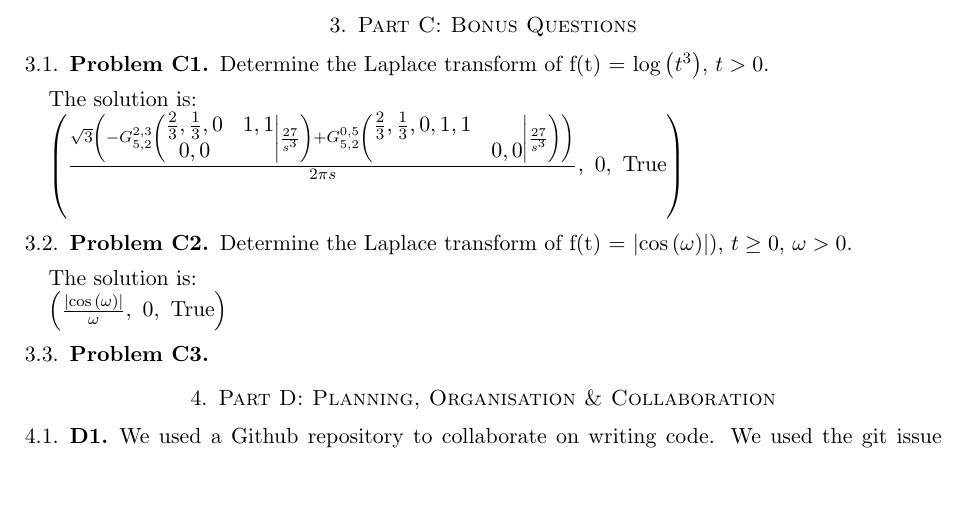
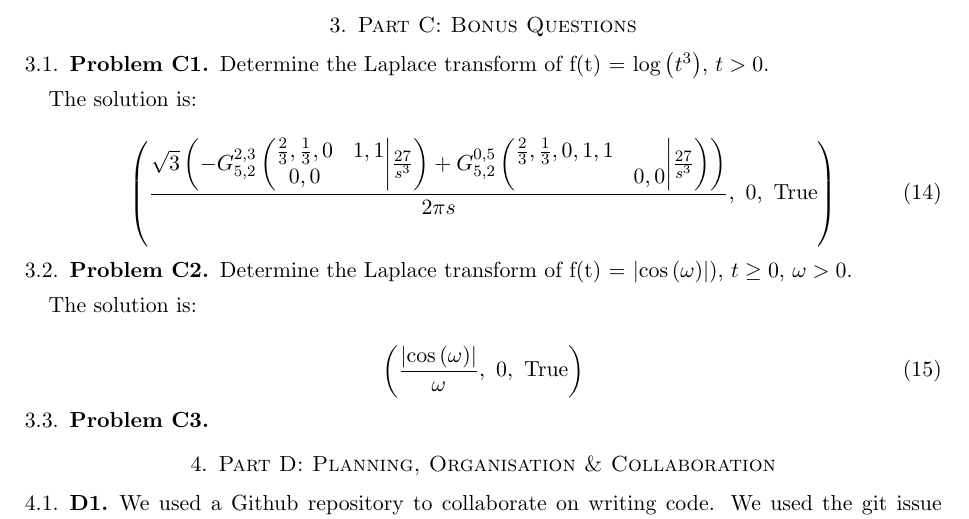
Before and after one commit to dlim04/ELE2024-Control-Coursework, a LaTeX paper (Report/main.tex, which reads Report/Part C/Problem C1.tex): part of page 3 of 3, cut so that both start at the same text, the shorter picture padded with empty space. Compiled offline with pdfLaTeX.

Commit message:
Replaced inline maths with equation environment in markup for Part C

```diff
--- a/Report/Part C/Problem C1.tex
+++ b/Report/Part C/Problem C1.tex
@@ -4,4 +4,6 @@
     The solution is:
 
     \smallskip
-     \(\left( \frac{\sqrt{3} \left(- {G_{5, 2}^{2, 3}\left(\begin{matrix} \frac{2}{3}, \frac{1}{3}, 0 & 1, 1 \\0, 0 &  \end{matrix} \middle| {\frac{27}{s^{3}}} \right)} + {G_{5, 2}^{0, 5}\left(\begin{matrix} \frac{2}{3}, \frac{1}{3}, 0, 1, 1 &  \\ & 0, 0 \end{matrix} \middle| {\frac{27}{s^{3}}} \right)}\right)}{2 \pi s}, \  0, \  \text{True}\right)\)
+     \begin{equation}
+         \left( \frac{\sqrt{3} \left(- {G_{5, 2}^{2, 3}\left(\begin{matrix} \frac{2}{3}, \frac{1}{3}, 0 & 1, 1 \\0, 0 &  \end{matrix} \middle| {\frac{27}{s^{3}}} \right)} + {G_{5, 2}^{0, 5}\left(\begin{matrix} \frac{2}{3}, \frac{1}{3}, 0, 1, 1 &  \\ & 0, 0 \end{matrix} \middle| {\frac{27}{s^{3}}} \right)}\right)}{2 \pi s}, \  0, \  \text{True}\right)
+     \end{equation}
```
Also changed, not shown: Report/Part C/Problem C2.tex (+3 -1 lines).
